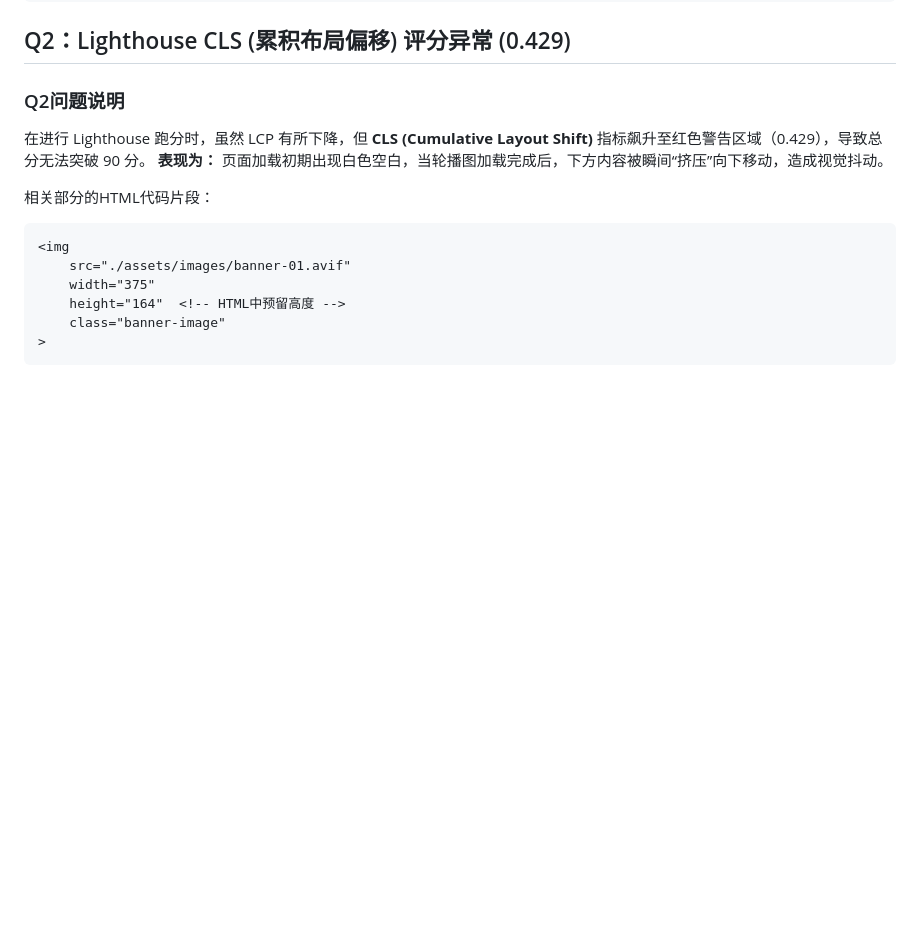
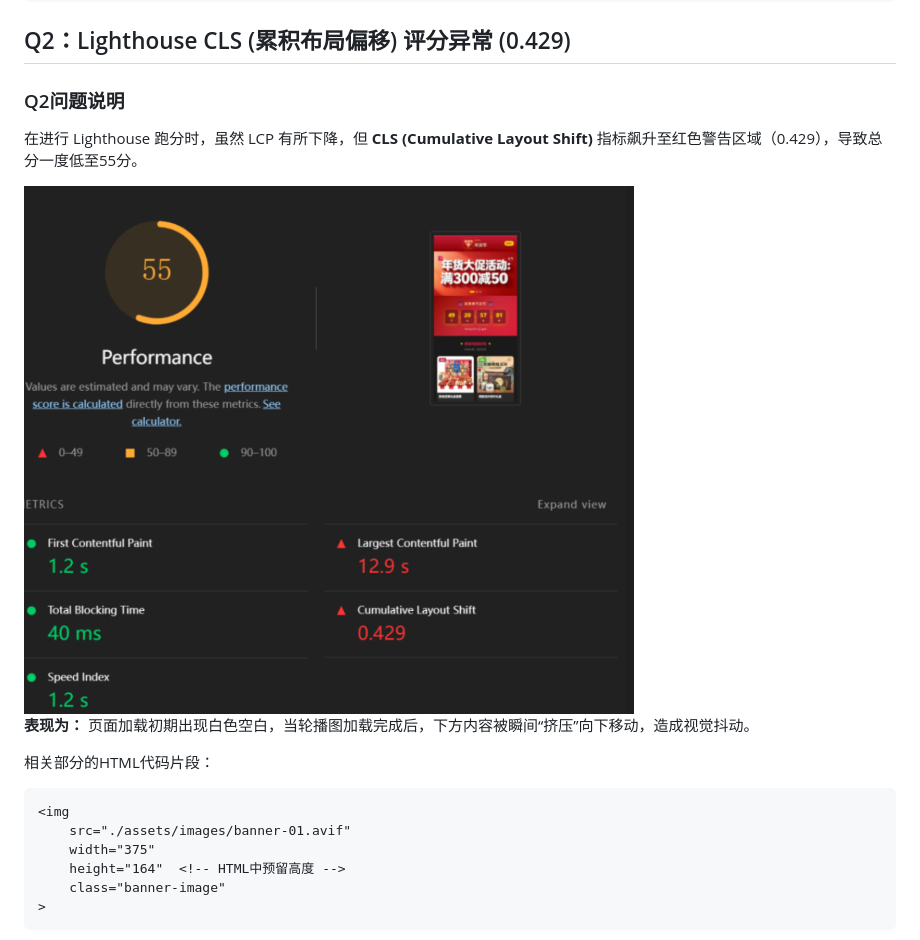
Before and after one commit to Daphne502/Native-Speed-Mall, a Markdown page: 过程性问题解决.md, the part around the change printed below. Drawn GitHub-style; pictures changed too: assets/CLS-Exception.png (added); blank space fills up the shorter version.

```diff
--- a/过程性问题解决.md
+++ b/过程性问题解决.md
@@ -67,7 +67,10 @@ line-clamp: 2;           ← 标准属性（没有编写，Warning原因）
 
 ### Q2问题说明
 
-在进行 Lighthouse 跑分时，虽然 LCP 有所下降，但 **CLS (Cumulative Layout Shift)** 指标飙升至红色警告区域（0.429），导致总分无法突破 90 分。
+在进行 Lighthouse 跑分时，虽然 LCP 有所下降，但 **CLS (Cumulative Layout Shift)** 指标飙升至红色警告区域（0.429），导致总分一度低至55分。
+
+<img src="./assets/CLS-Exception.png" width="70%"/>
+
 **表现为：**
 页面加载初期出现白色空白，当轮播图加载完成后，下方内容被瞬间“挤压”向下移动，造成视觉抖动。
 
```
Also changed, not shown: other parts of 过程性问题解决.md (+7 -7 lines), README.md (+116 -0 lines), 1 other file.
